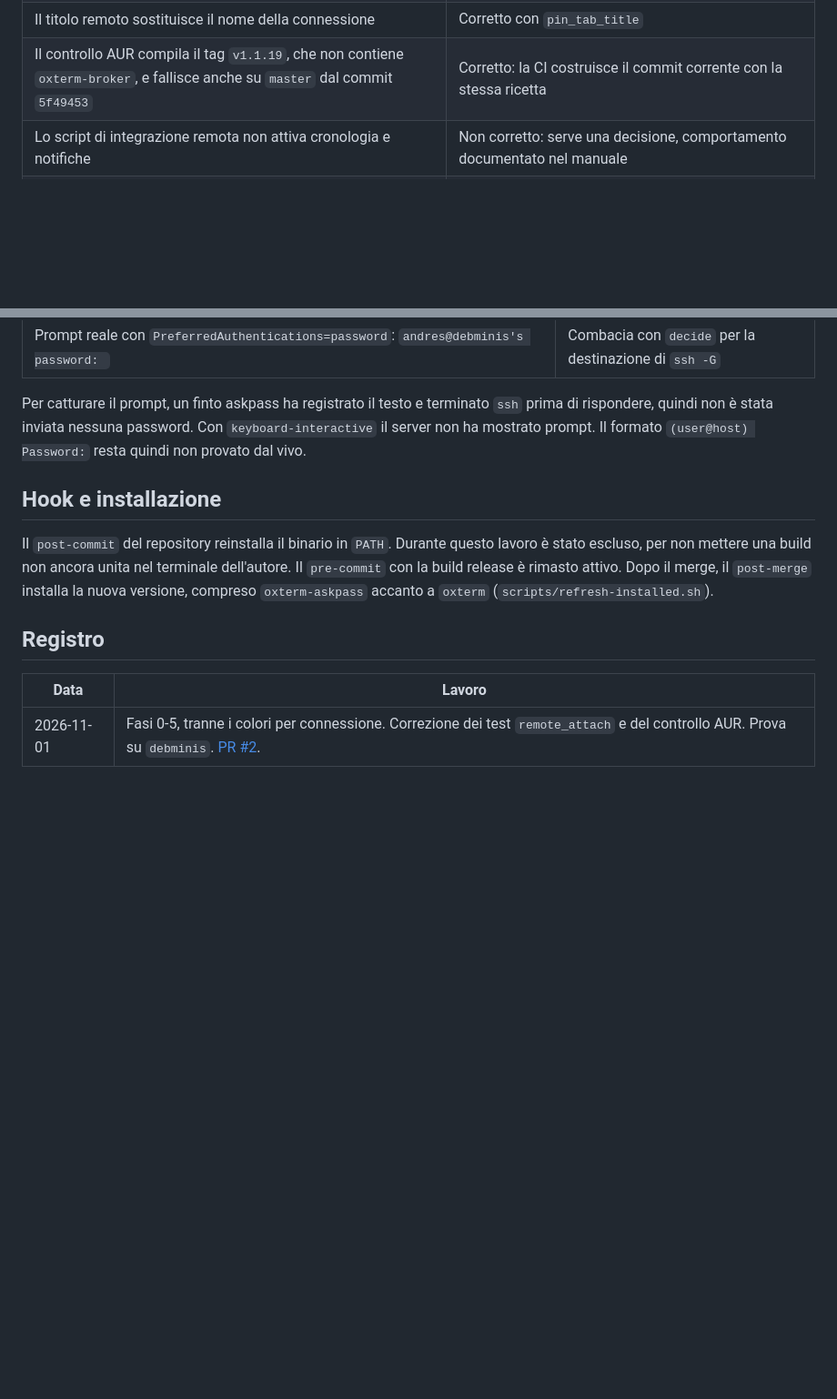
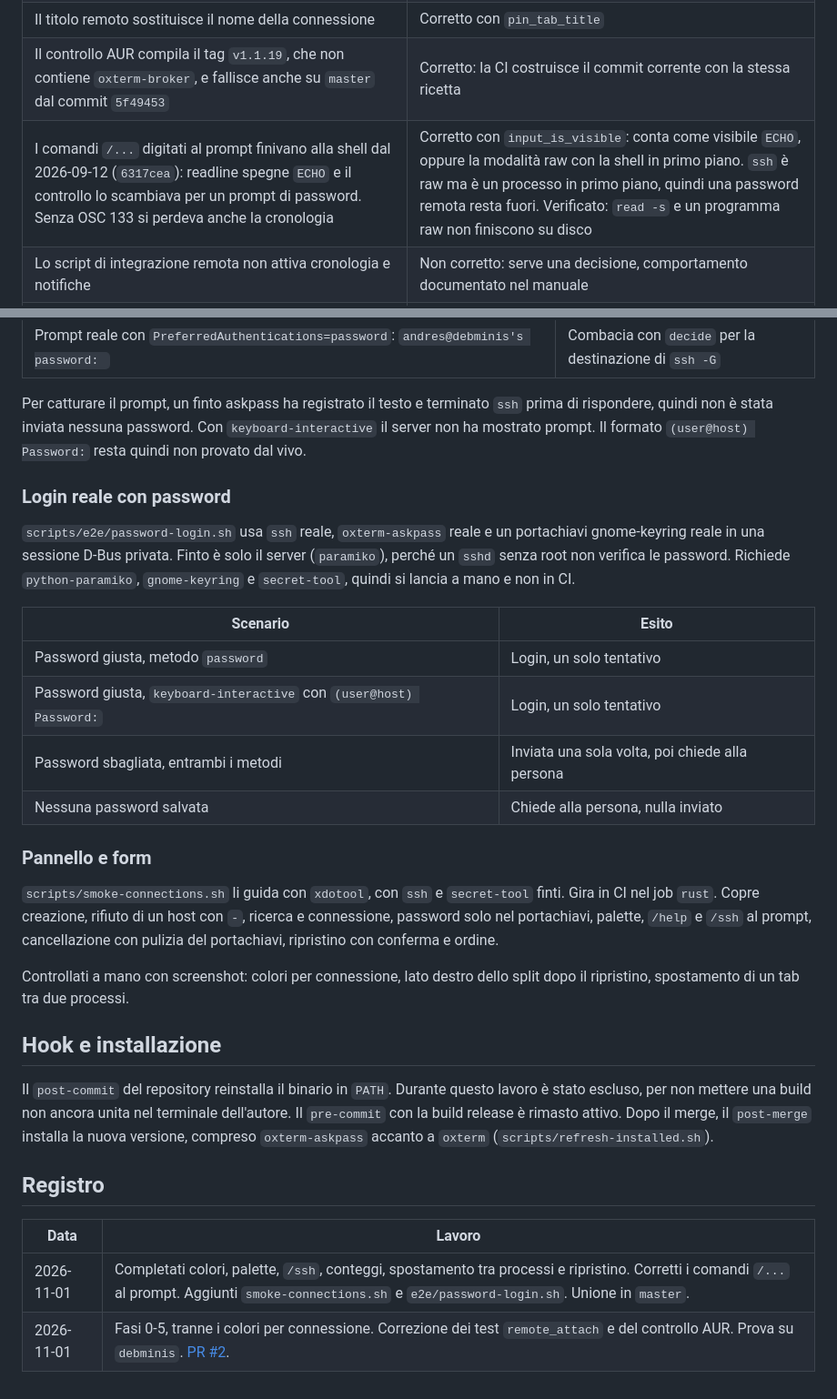
Before and after one commit to buzzqw/oxterm, a Markdown page: docs/ssh-connections-worklog.md, 2 parts joined by grey strips. Shown at 91% size. Rendered like a GitHub page; blank space fills up the shorter version.

```diff
--- a/docs/ssh-connections-worklog.md
+++ b/docs/ssh-connections-worklog.md
@@ -119,6 +102,7 @@ In ordine di priorità.
 | L'avviso di produzione guarda solo l'indirizzo | Corretto: per le connessioni salvate guarda anche il nome |
 | Il titolo remoto sostituisce il nome della connessione | Corretto con `pin_tab_title` |
 | Il controllo AUR compila il tag `v1.1.19`, che non contiene `oxterm-broker`, e fallisce anche su `master` dal commit `5f49453` | Corretto: la CI costruisce il commit corrente con la stessa ricetta |
+| I comandi `/...` digitati al prompt finivano alla shell dal 2026-09-12 (`6317cea`): readline spegne `ECHO` e il controllo lo scambiava per un prompt di password. Senza OSC 133 si perdeva anche la cronologia | Corretto con `input_is_visible`: conta come visibile `ECHO`, oppure la modalità raw con la shell in primo piano. `ssh` è raw ma è un processo in primo piano, quindi una password remota resta fuori. Verificato: `read -s` e un programma raw non finiscono su disco |
 | Lo script di integrazione remota non attiva cronologia e notifiche | Non corretto: serve una decisione, comportamento documentato nel manuale |
 | Avvisi `clippy` su `terminal.rs`, `vi.rs`, `history.rs` e altri | Non toccati: sono di stile, e l'autore sta cambiando quei file per le prestazioni |
 | `OpenSSH` usa la home di `passwd`, `dirs::home_dir` usa `$HOME` | Solo nota: con `HOME` diversa i due vedono `~/.ssh/config` diversi. Nei test usare `-F` |
@@ -178,6 +164,30 @@ prima di rispondere, quindi non è stata inviata nessuna password. Con
 `keyboard-interactive` il server non ha mostrato prompt. Il formato
 `(user@host) Password:` resta quindi non provato dal vivo.
 
+### Login reale con password
+
+`scripts/e2e/password-login.sh` usa `ssh` reale, `oxterm-askpass` reale e un portachiavi
+gnome-keyring reale in una sessione D-Bus privata. Finto è solo il server
+(`paramiko`), perché un `sshd` senza root non verifica le password. Richiede
+`python-paramiko`, `gnome-keyring` e `secret-tool`, quindi si lancia a mano e non in CI.
+
+| Scenario | Esito |
+| --- | --- |
+| Password giusta, metodo `password` | Login, un solo tentativo |
+| Password giusta, `keyboard-interactive` con `(user@host) Password:` | Login, un solo tentativo |
+| Password sbagliata, entrambi i metodi | Inviata una sola volta, poi chiede alla persona |
+| Nessuna password salvata | Chiede alla persona, nulla inviato |
+
+### Pannello e form
+
+`scripts/smoke-connections.sh` li guida con `xdotool`, con `ssh` e `secret-tool` finti.
+Gira in CI nel job `rust`. Copre creazione, rifiuto di un host con `-`, ricerca e
+connessione, password solo nel portachiavi, palette, `/help` e `/ssh` al prompt,
+cancellazione con pulizia del portachiavi, ripristino con conferma e ordine.
+
+Controllati a mano con screenshot: colori per connessione, lato destro dello split dopo
+il ripristino, spostamento di un tab tra due processi.
+
 ## Hook e installazione
 
 Il `post-commit` del repository reinstalla il binario in `PATH`. Durante questo
@@ -190,4 +200,5 @@ il `post-merge` installa la nuova versione, compreso `oxterm-askpass` accanto a
 
 | Data | Lavoro |
 | --- | --- |
+| 2026-11-01 | Completati colori, palette, `/ssh`, conteggi, spostamento tra processi e ripristino. Corretti i comandi `/...` al prompt. Aggiunti `smoke-connections.sh` e `e2e/password-login.sh`. Unione in `master`. |
 | 2026-11-01 | Fasi 0-5, tranne i colori per connessione. Correzione dei test `remote_attach` e del controllo AUR. Prova su `debminis`. [PR #2](https://github.com/buzzqw/oxterm/pull/2). |
```
Also changed, not shown: other parts of docs/ssh-connections-worklog.md (+19 -34 lines), README.md (+2 -0 lines), manual.md (+13 -4 lines), docs/screenshots/connections.png (added), 15 other files.
